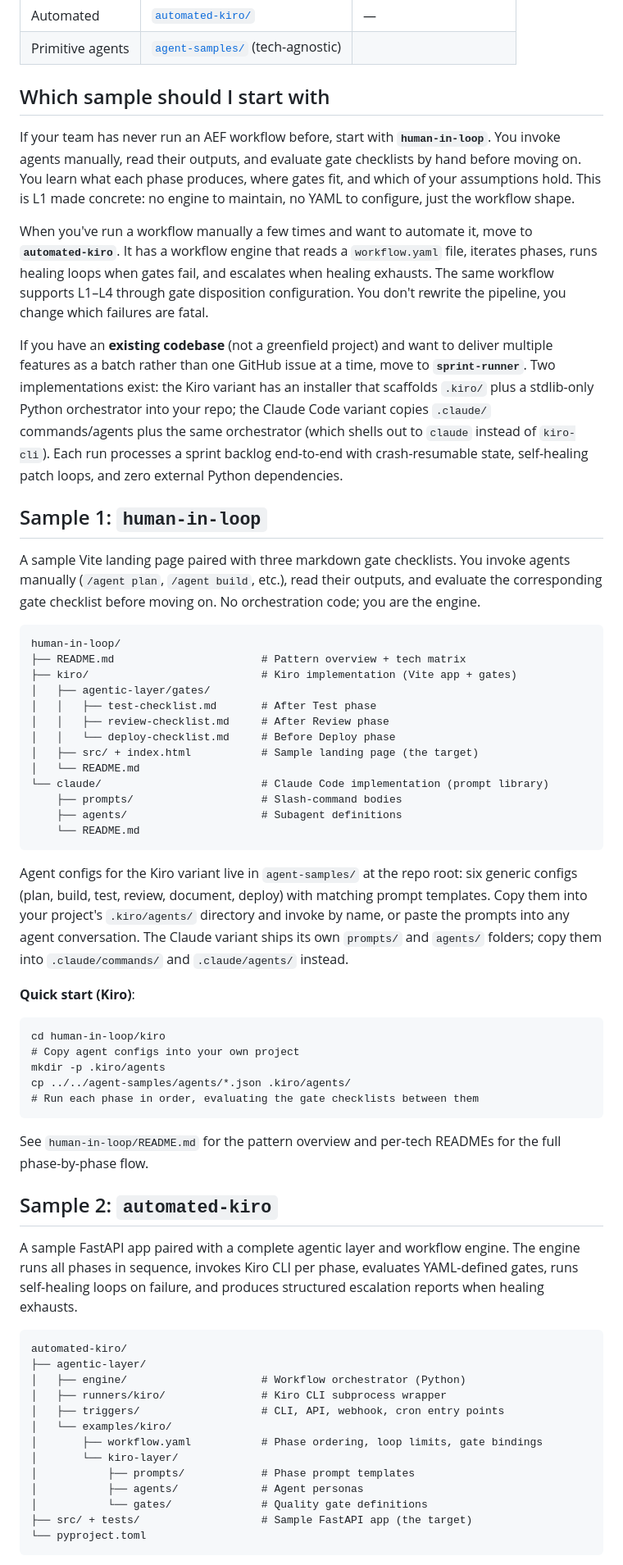
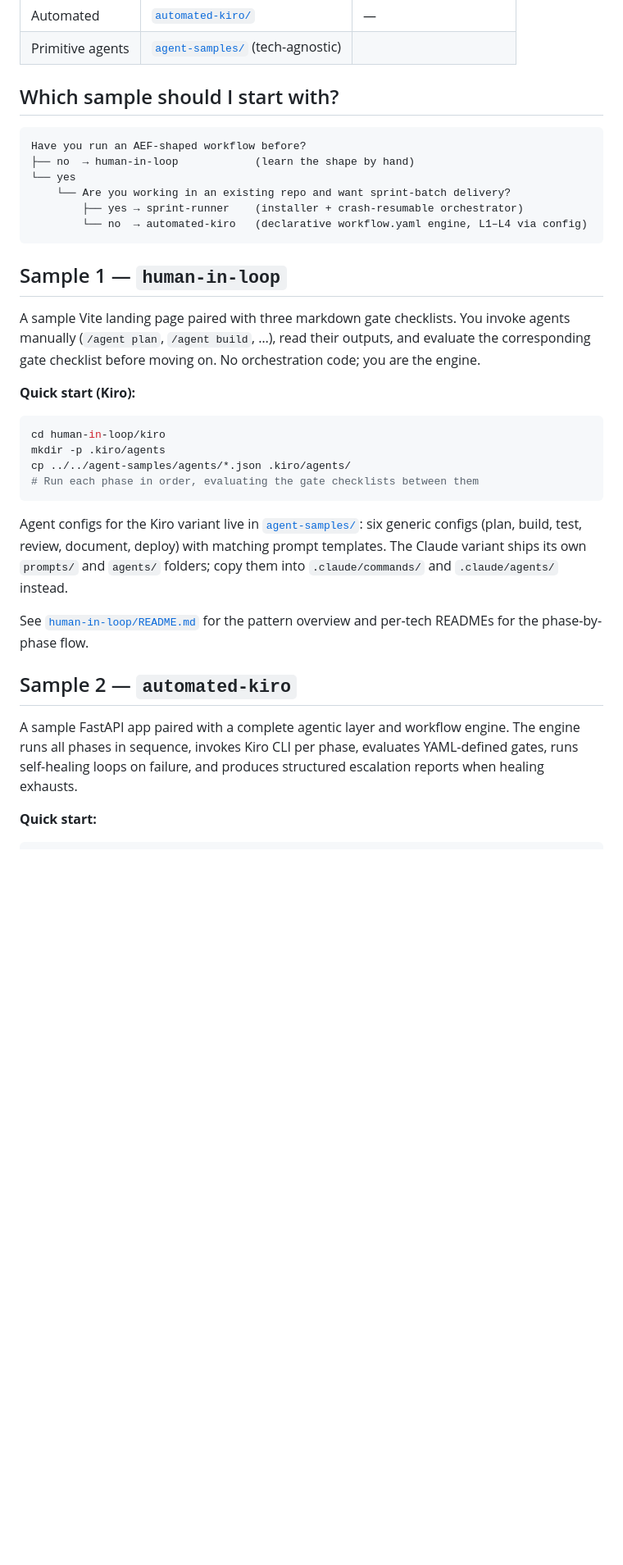
Before and after one commit to aws-samples/sample-agentic-engineering-framework, a Markdown page: README.md, the part around one of its changes. Shown at 82% size. Drawn GitHub-style; blank space fills up the shorter version.

Commit message:
docs: feat: revamp README with hero, TOC, and assets

````diff
--- a/README.md
+++ b/README.md
@@ -37,64 +58,37 @@ The two pattern samples are organized by **pattern** (what the workflow looks li
 | Automated | [`automated-kiro/`](./automated-kiro/) | — |
 | Primitive agents | [`agent-samples/`](./agent-samples/) (tech-agnostic) | |
 
-## Which sample should I start with
-
-If your team has never run an AEF workflow before, start with **`human-in-loop`**. You invoke agents manually, read their outputs, and evaluate gate checklists by hand before moving on. You learn what each phase produces, where gates fit, and which of your assumptions hold. This is L1 made concrete: no engine to maintain, no YAML to configure, just the workflow shape.
-
-When you've run a workflow manually a few times and want to automate it, move to **`automated-kiro`**. It has a workflow engine that reads a `workflow.yaml` file, iterates phases, runs healing loops when gates fail, and escalates when healing exhausts. The same workflow supports L1–L4 through gate disposition configuration. You don't rewrite the pipeline, you change which failures are fatal.
-
-If you have an **existing codebase** (not a greenfield project) and want to deliver multiple features as a batch rather than one GitHub issue at a time, move to **`sprint-runner`**. Two implementations exist: the Kiro variant has an installer that scaffolds `.kiro/` plus a stdlib-only Python orchestrator into your repo; the Claude Code variant copies `.claude/` commands/agents plus the same orchestrator (which shells out to `claude` instead of `kiro-cli`). Each run processes a sprint backlog end-to-end with crash-resumable state, self-healing patch loops, and zero external Python dependencies.
-
-## Sample 1: `human-in-loop`
-
-A sample Vite landing page paired with three markdown gate checklists. You invoke agents manually (`/agent plan`, `/agent build`, etc.), read their outputs, and evaluate the corresponding gate checklist before moving on. No orchestration code; you are the engine.
+## Which sample should I start with?
 
 ```
-human-in-loop/
-├── README.md                       # Pattern overview + tech matrix
-├── kiro/                           # Kiro implementation (Vite app + gates)
-│   ├── agentic-layer/gates/
-│   │   ├── test-checklist.md       # After Test phase
-│   │   ├── review-checklist.md     # After Review phase
-│   │   └── deploy-checklist.md     # Before Deploy phase
-│   ├── src/ + index.html           # Sample landing page (the target)
-│   └── README.md
-└── claude/                         # Claude Code implementation (prompt library)
-    ├── prompts/                    # Slash-command bodies
-    ├── agents/                     # Subagent definitions
-    └── README.md
+Have you run an AEF-shaped workflow before?
+├── no  → human-in-loop            (learn the shape by hand)
+└── yes
+    └── Are you working in an existing repo and want sprint-batch delivery?
+        ├── yes → sprint-runner    (installer + crash-resumable orchestrator)
+        └── no  → automated-kiro   (declarative workflow.yaml engine, L1–L4 via config)
 ```
 
-Agent configs for the Kiro variant live in `agent-samples/` at the repo root: six generic configs (plan, build, test, review, document, deploy) with matching prompt templates. Copy them into your project's `.kiro/agents/` directory and invoke by name, or paste the prompts into any agent conversation. The Claude variant ships its own `prompts/` and `agents/` folders; copy them into `.claude/commands/` and `.claude/agents/` instead.
+## Sample 1 — `human-in-loop`
 
-**Quick start (Kiro)**:
-```
+A sample Vite landing page paired with three markdown gate checklists. You invoke agents manually (`/agent plan`, `/agent build`, …), read their outputs, and evaluate the corresponding gate checklist before moving on. No orchestration code; you are the engine.
+
+**Quick start (Kiro):**
+
+```bash
 cd human-in-loop/kiro
-# Copy agent configs into your own project
 mkdir -p .kiro/agents
 cp ../../agent-samples/agents/*.json .kiro/agents/
 # Run each phase in order, evaluating the gate checklists between them
 ```
 
-See `human-in-loop/README.md` for the pattern overview and per-tech READMEs for the full phase-by-phase flow.
+Agent configs for the Kiro variant live in [`agent-samples/`](./agent-samples/): six generic configs (plan, build, test, review, document, deploy) with matching prompt templates. The Claude variant ships its own `prompts/` and `agents/` folders; copy them into `.claude/commands/` and `.claude/agents/` instead.
 
-## Sample 2: `automated-kiro`
+See [`human-in-loop/README.md`](./human-in-loop/README.md) for the pattern overview and per-tech READMEs for the phase-by-phase flow.
+
+## Sample 2 — `automated-kiro`
 
 A sample FastAPI app paired with a complete agentic layer and workflow engine. The engine runs all phases in sequence, invokes Kiro CLI per phase, evaluates YAML-defined gates, runs self-healing loops on failure, and produces structured escalation reports when healing exhausts.
 
-```
-automated-kiro/
-├── agentic-layer/
-│   ├── engine/                     # Workflow orchestrator (Python)
-│   ├── runners/kiro/               # Kiro CLI subprocess wrapper
-│   ├── triggers/                   # CLI, API, webhook, cron entry points
-│   └── examples/kiro/
-│       ├── workflow.yaml           # Phase ordering, loop limits, gate bindings
-│       └── kiro-layer/
-│           ├── prompts/            # Phase prompt templates
-│           ├── agents/             # Agent personas
-│           └── gates/              # Quality gate definitions
-├── src/ + tests/                   # Sample FastAPI app (the target)
-└── pyproject.toml
-```
+**Quick start:**
 
````
Also changed, not shown: other parts of README.md (+74 -58 lines), assets/agentic-layer-hero.png (added), assets/self-healing-loop.png (added).
